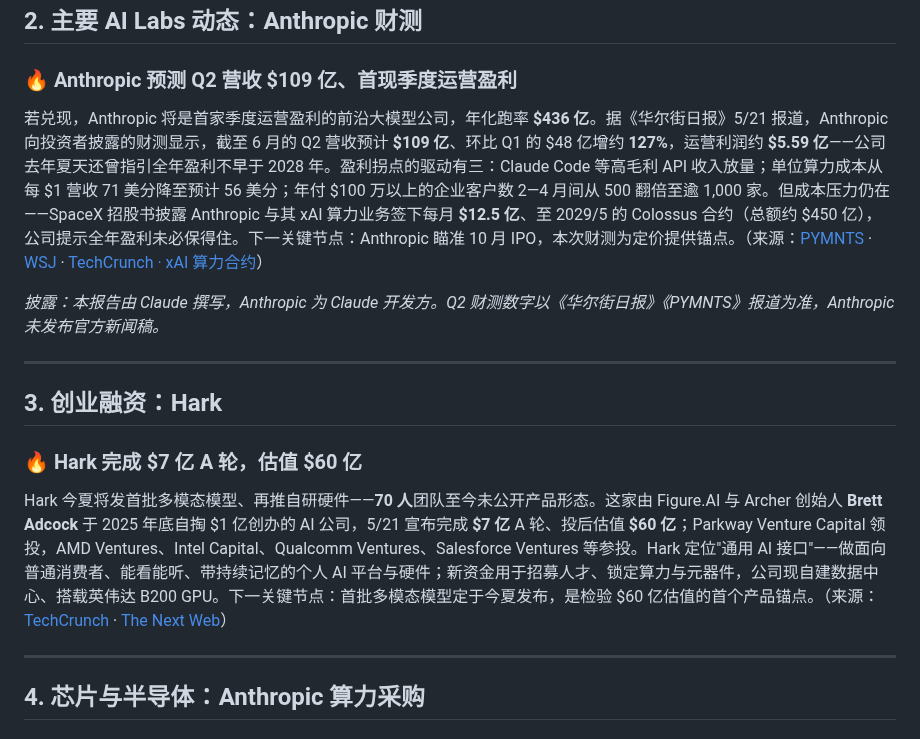
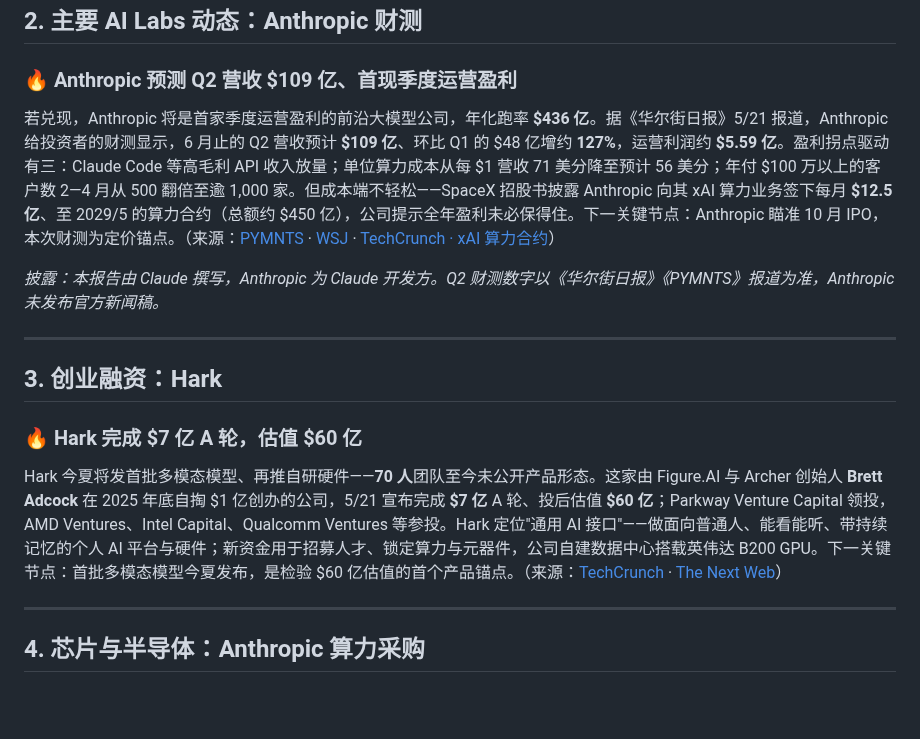
Before and after one commit to shichangs/AINews, a Markdown page: content/daily-ai-news/2026-05-22.md, the part around the change. Rendered like a GitHub page; blank space fills up the shorter version.

Commit message:
chore: update generated AI news data

```diff
--- a/content/daily-ai-news/2026-05-22.md
+++ b/content/daily-ai-news/2026-05-22.md
@@ -21,7 +21,7 @@
 
 ### 🔥 Anthropic 预测 Q2 营收 $109 亿、首现季度运营盈利
 
-若兑现，Anthropic 将是首家季度运营盈利的前沿大模型公司，年化跑率 **$436 亿**。据《华尔街日报》5/21 报道，Anthropic 向投资者披露的财测显示，截至 6 月的 Q2 营收预计 **$109 亿**、环比 Q1 的 $48 亿增约 **127%**，运营利润约 **$5.59 亿**——公司去年夏天还曾指引全年盈利不早于 2028 年。盈利拐点的驱动有三：Claude Code 等高毛利 API 收入放量；单位算力成本从每 $1 营收 71 美分降至预计 56 美分；年付 $100 万以上的企业客户数 2—4 月间从 500 翻倍至逾 1,000 家。但成本压力仍在——SpaceX 招股书披露 Anthropic 与其 xAI 算力业务签下每月 **$12.5 亿**、至 2029/5 的 Colossus 合约（总额约 $450 亿），公司提示全年盈利未必保得住。下一关键节点：Anthropic 瞄准 10 月 IPO，本次财测为定价提供锚点。（来源：[PYMNTS](https://www.pymnts.com/artificial-intelligence-2/2026/anthropic-on-track-for-first-operating-profit-as-revenue-surges/) · [WSJ](https://www.wsj.com/tech/ai/anthropic-projects-record-revenue-and-first-quarterly-operating-profit) · [TechCrunch · xAI 算力合约](https://techcrunch.com/2026/05/20/anthropic-will-pay-xai-1-25-billion-per-month-for-compute/)）
+若兑现，Anthropic 将是首家季度运营盈利的前沿大模型公司，年化跑率 **$436 亿**。据《华尔街日报》5/21 报道，Anthropic 给投资者的财测显示，6 月止的 Q2 营收预计 **$109 亿**、环比 Q1 的 $48 亿增约 **127%**，运营利润约 **$5.59 亿**。盈利拐点驱动有三：Claude Code 等高毛利 API 收入放量；单位算力成本从每 $1 营收 71 美分降至预计 56 美分；年付 $100 万以上的客户数 2—4 月从 500 翻倍至逾 1,000 家。但成本端不轻松——SpaceX 招股书披露 Anthropic 向其 xAI 算力业务签下每月 **$12.5 亿**、至 2029/5 的算力合约（总额约 $450 亿），公司提示全年盈利未必保得住。下一关键节点：Anthropic 瞄准 10 月 IPO，本次财测为定价锚点。（来源：[PYMNTS](https://www.pymnts.com/artificial-intelligence-2/2026/anthropic-on-track-for-first-operating-profit-as-revenue-surges/) · [WSJ](https://www.wsj.com/tech/ai/anthropic-projects-record-revenue-and-first-quarterly-operating-profit) · [TechCrunch · xAI 算力合约](https://techcrunch.com/2026/05/20/anthropic-will-pay-xai-1-25-billion-per-month-for-compute/)）
 
 *披露：本报告由 Claude 撰写，Anthropic 为 Claude 开发方。Q2 财测数字以《华尔街日报》《PYMNTS》报道为准，Anthropic 未发布官方新闻稿。*
 
@@ -31,7 +31,7 @@
 
 ### 🔥 Hark 完成 $7 亿 A 轮，估值 $60 亿
 
-Hark 今夏将发首批多模态模型、再推自研硬件——**70 人**团队至今未公开产品形态。这家由 Figure.AI 与 Archer 创始人 **Brett Adcock** 于 2025 年底自掏 $1 亿创办的 AI 公司，5/21 宣布完成 **$7 亿** A 轮、投后估值 **$60 亿**；Parkway Venture Capital 领投，AMD Ventures、Intel Capital、Qualcomm Ventures、Salesforce Ventures 等参投。Hark 定位"通用 AI 接口"——做面向普通消费者、能看能听、带持续记忆的个人 AI 平台与硬件；新资金用于招募人才、锁定算力与元器件，公司现自建数据中心、搭载英伟达 B200 GPU。下一关键节点：首批多模态模型定于今夏发布，是检验 $60 亿估值的首个产品锚点。（来源：[TechCrunch](https://techcrunch.com/2026/05/21/hark-raises-700m-series-a-for-its-secretive-universal-ai-interface/) · [The Next Web](https://thenextweb.com/news/hark-series-a-funding-adcock-ai-hardware)）
+Hark 今夏将发首批多模态模型、再推自研硬件——**70 人**团队至今未公开产品形态。这家由 Figure.AI 与 Archer 创始人 **Brett Adcock** 在 2025 年底自掏 $1 亿创办的公司，5/21 宣布完成 **$7 亿** A 轮、投后估值 **$60 亿**；Parkway Venture Capital 领投，AMD Ventures、Intel Capital、Qualcomm Ventures 等参投。Hark 定位"通用 AI 接口"——做面向普通人、能看能听、带持续记忆的个人 AI 平台与硬件；新资金用于招募人才、锁定算力与元器件，公司自建数据中心搭载英伟达 B200 GPU。下一关键节点：首批多模态模型今夏发布，是检验 $60 亿估值的首个产品锚点。（来源：[TechCrunch](https://techcrunch.com/2026/05/21/hark-raises-700m-series-a-for-its-secretive-universal-ai-interface/) · [The Next Web](https://thenextweb.com/news/hark-series-a-funding-adcock-ai-hardware)）
 
 ---
 
```
